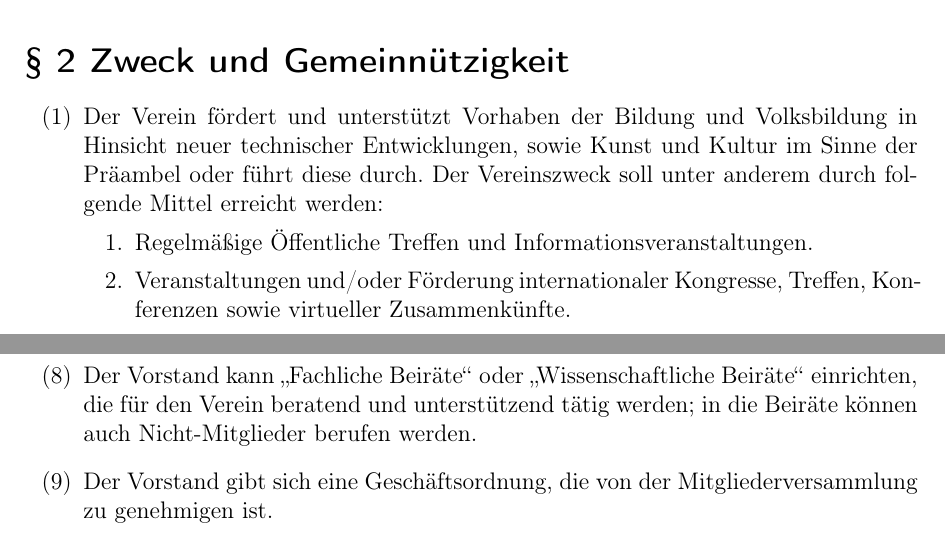
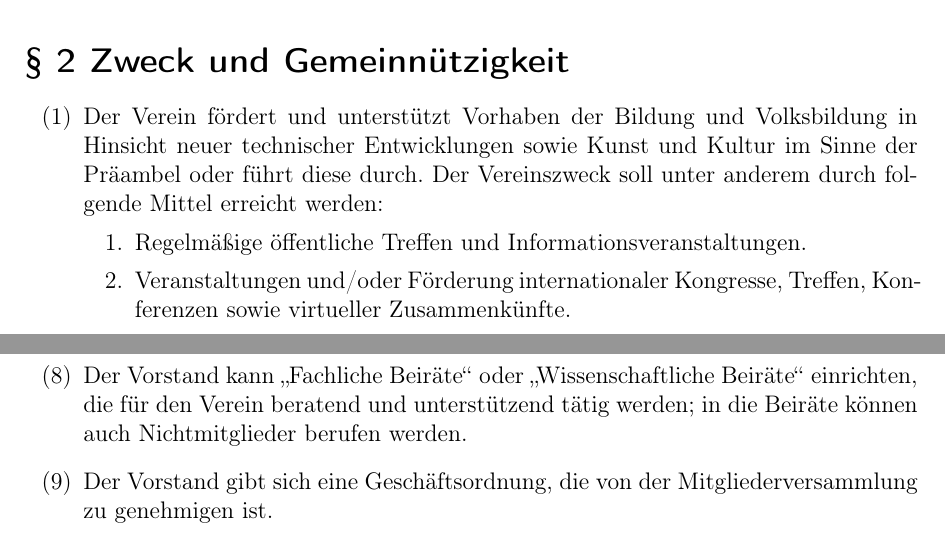
Before and after one commit to CTreffOS/Verwaltung, a LaTeX document (Satzung/satzung.tex): two parts of pages 3 and 8 of 8, joined at a grey line, cut so that both start at the same text. Compiled offline with pdfLaTeX.

Commit message:
Manual merge of psteinforth's pull request

```diff
--- a/Satzung/satzung.tex
+++ b/Satzung/satzung.tex
@@ -47,13 +47,13 @@ Das Geschäftsjahr ist das Kalenderjahr.
 \begin{itemize}
 \item[(1)]
 Der Verein fördert und unterstützt Vorhaben der Bildung und
-Volksbildung in Hinsicht neuer technischer Entwicklungen, sowie Kunst
+Volksbildung in Hinsicht neuer technischer Entwicklungen sowie Kunst
 und Kultur im Sinne der Präambel oder führt diese durch. Der
 Vereinszweck soll unter anderem durch folgende Mittel erreicht
 werden:
 \begin{enumerate}
 \item
-Regelmäßige Öffentliche Treffen und Informationsveranstaltungen.
+Regelmäßige öffentliche Treffen und Informationsveranstaltungen.
 \item
 Veranstaltungen und/oder Förderung internationaler Kongresse, Treffen,
 Konferenzen sowie virtueller Zusammenkünfte.
@@ -295,7 +295,7 @@ Erstattung von Reisekosten und Auslagen.
 Der Vorstand kann \glqq Fachliche Beiräte\grqq\ oder \glqq
 Wissenschaftliche Beiräte\grqq\ einrichten, die für den Verein
 beratend und unterstützend tätig werden; in die Beiräte können auch
-Nicht-Mitglieder berufen werden.
+Nichtmitglieder berufen werden.
 \item[(9)]
 Der Vorstand gibt sich eine Geschäftsordnung, die von der
 Mitgliederversammlung zu genehmigen ist.
```
Also changed, not shown: Satzung/satzung.pdf, Satzung/satzung.tex (8 more changed lines).
